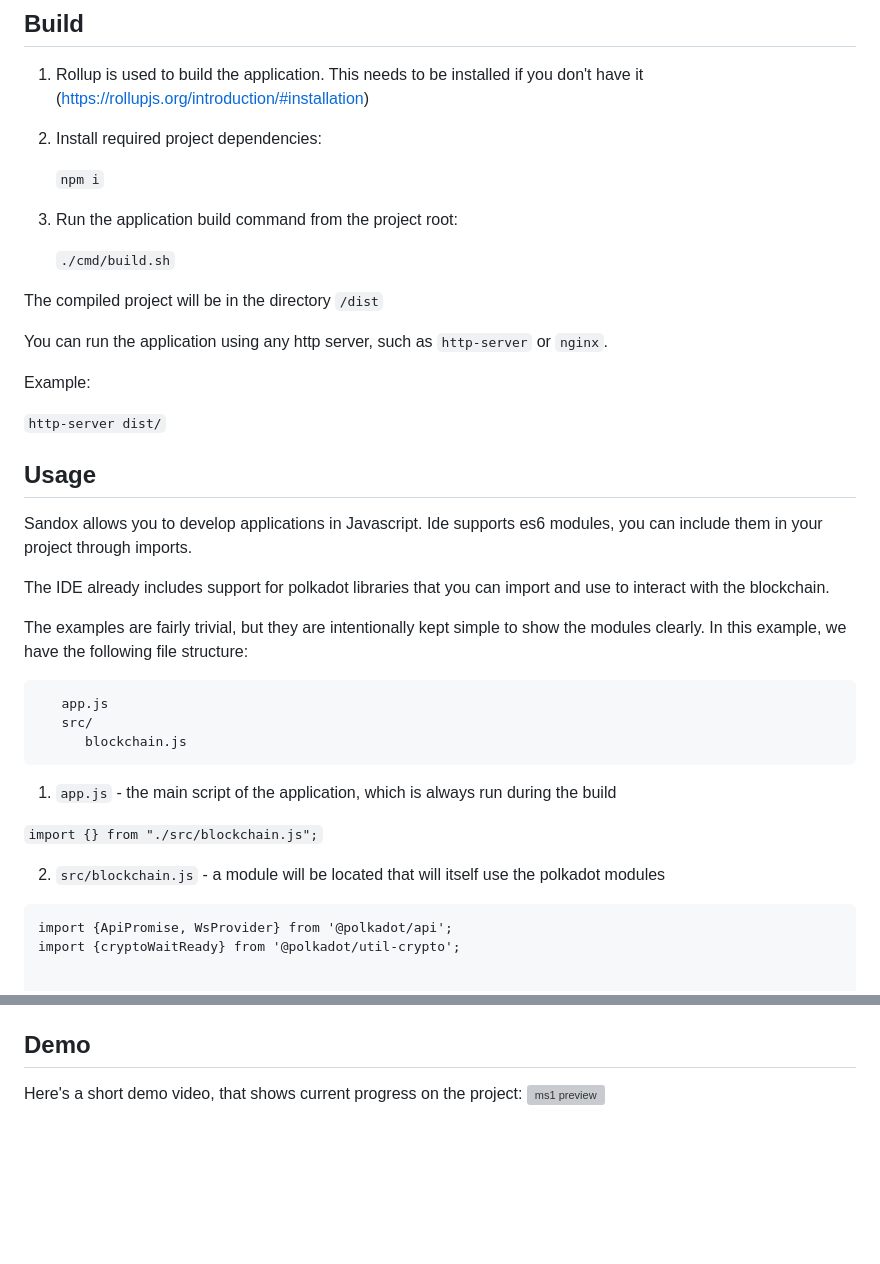
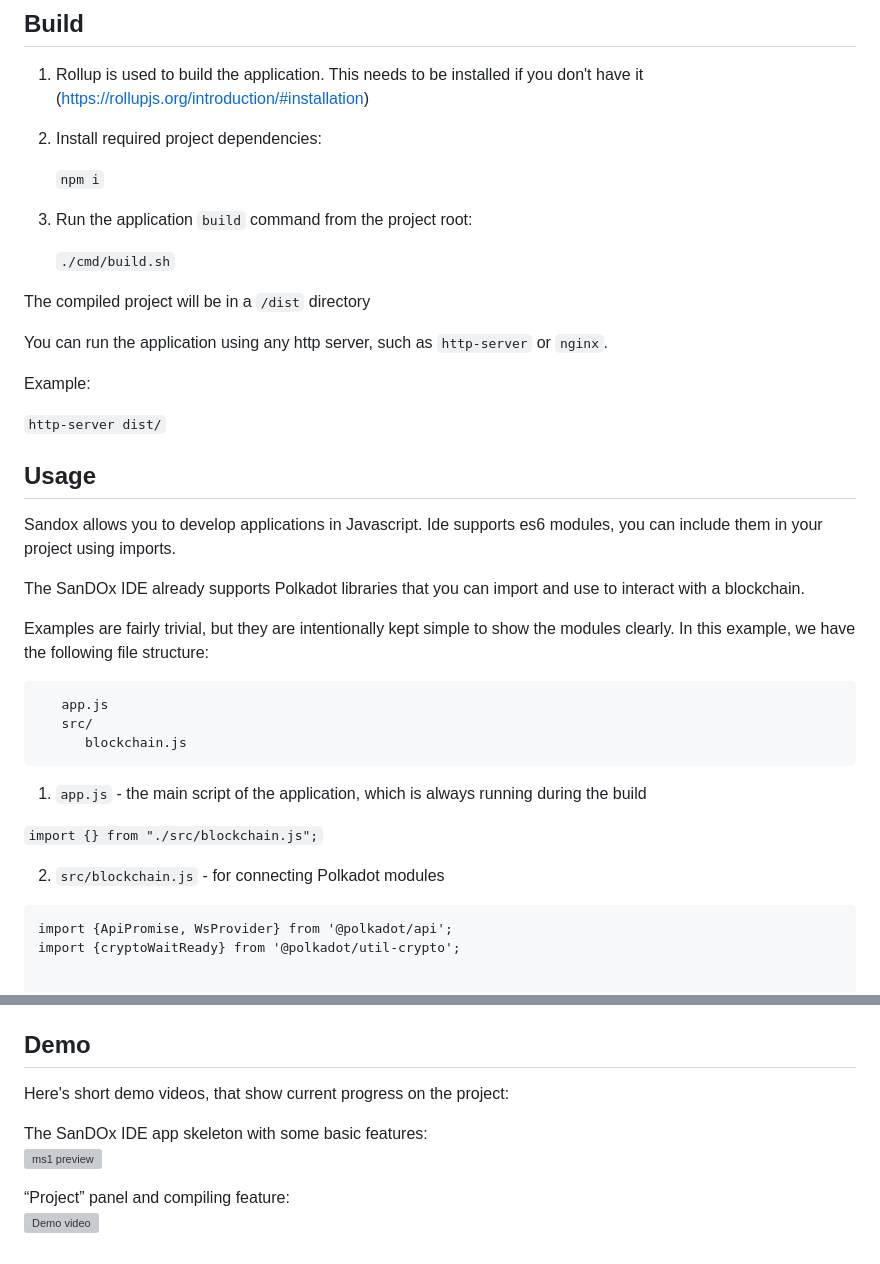
Before and after one commit to sandoxio/sandox, a Markdown page: README.md, 2 parts joined by grey strips. Rendered like a GitHub page; blank space fills up the shorter version; grey boxes are pictures that could not be loaded.

````diff
--- a/README.md
+++ b/README.md
@@ -24,11 +24,11 @@ Personal panels – user defined and customized.
 
     `npm i`
 
-3) Run the application build command from the project root:
+3) Run the application `build` command from the project root:
 
     `./cmd/build.sh`
 
-The compiled project will be in the directory `/dist`
+The compiled project will be in a `/dist` directory
 
 You can run the application using any http server, such as `http-server` or `nginx`.
 
@@ -38,11 +38,11 @@ Example:
 
 ## Usage
 
-Sandox allows you to develop applications in Javascript. Ide supports es6 modules, you can include them in your project through imports.
+Sandox allows you to develop applications in Javascript. Ide supports es6 modules, you can include them in your project using imports.
 
-The IDE already includes support for polkadot libraries that you can import and use to interact with the blockchain.
+The SanDOx IDE already supports Polkadot libraries that you can import and use to interact with a blockchain.
 
-The examples are fairly trivial, but they are intentionally kept simple to show the modules clearly.
+Examples are fairly trivial, but they are intentionally kept simple to show the modules clearly.
 In this example, we have the following file structure:
 
 ```
@@ -51,11 +51,11 @@ In this example, we have the following file structure:
       blockchain.js
 ```
 
-1)   `app.js` - the main script of the application, which is always run during the build
+1)   `app.js` - the main script of the application, which is always running during the build
 
 ```import {} from "./src/blockchain.js";```
 
-2)   `src/blockchain.js` - a module will be located that will itself use the polkadot modules
+2)   `src/blockchain.js` - for connecting Polkadot modules
 
 ```
 import {ApiPromise, WsProvider} from '@polkadot/api';
@@ -76,5 +76,10 @@ In this example, `app.js` will include the `src/blockchain.js` module, which wil
 
 ## Demo
 
-Here's a short demo video, that shows current progress on the project:
+Here's short demo videos, that show current progress on the project:
+
+The SanDOx IDE app skeleton with some basic features:
 [![ms1 preview](https://github-production-user-asset-6210df.s3.amazonaws.com/130372146/252937788-b9df91d2-b65d-4b62-b988-39c2d12b704f.jpg)](https://youtu.be/42MsyZh1HRg)
+
+“Project” panel and compiling feature:
+[![Demo video](https://img.youtube.com/vi/jkzKwSGnxCg/hqdefault.jpg)](https://youtu.be/jkzKwSGnxCg)
````
Also changed, not shown: other parts of README.md (+1 -1 lines).
